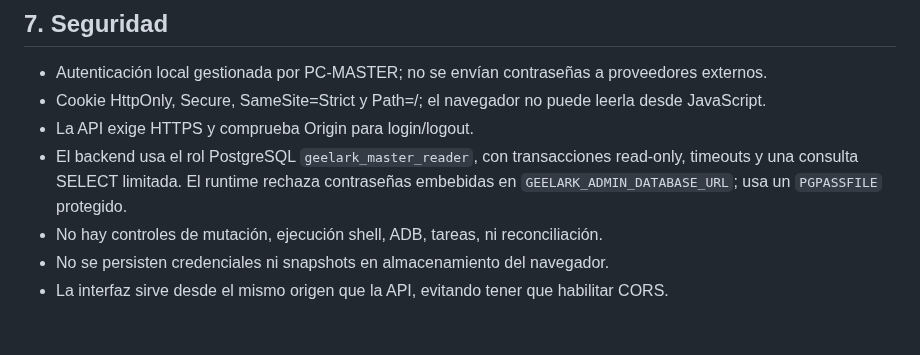
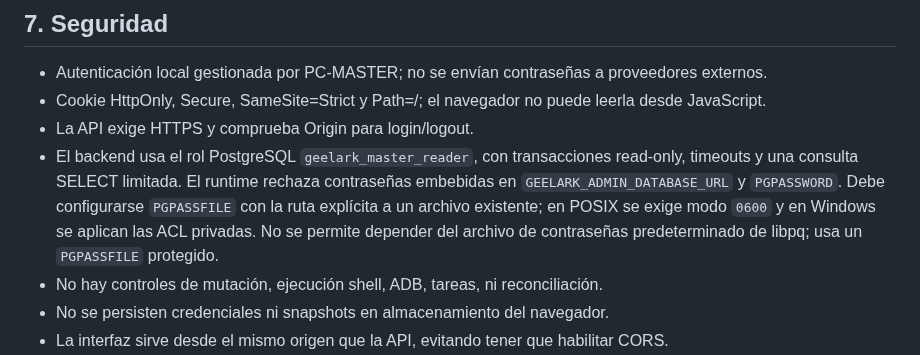
Before and after one commit to D3ckardCain/Geelark-IA, a Markdown page: docs/MANUAL_USUARIO_PANEL_CONTROL_MASTER.md, the part around the change. GitHub-like rendering; blank space fills up the shorter version.

Commit message:
docs(master-admin): document explicit protected PostgreSQL passfile

```diff
--- a/docs/MANUAL_USUARIO_PANEL_CONTROL_MASTER.md
+++ b/docs/MANUAL_USUARIO_PANEL_CONTROL_MASTER.md
@@ -67,7 +67,7 @@ El botón **Ver ejemplo ficticio** permite probar navegación sin iniciar sesió
 - Autenticación local gestionada por PC-MASTER; no se envían contraseñas a proveedores externos.
 - Cookie HttpOnly, Secure, SameSite=Strict y Path=/; el navegador no puede leerla desde JavaScript.
 - La API exige HTTPS y comprueba Origin para login/logout.
-- El backend usa el rol PostgreSQL `geelark_master_reader`, con transacciones read-only, timeouts y una consulta SELECT limitada. El runtime rechaza contraseñas embebidas en `GEELARK_ADMIN_DATABASE_URL`; usa un `PGPASSFILE` protegido.
+- El backend usa el rol PostgreSQL `geelark_master_reader`, con transacciones read-only, timeouts y una consulta SELECT limitada. El runtime rechaza contraseñas embebidas en `GEELARK_ADMIN_DATABASE_URL` y `PGPASSWORD`. Debe configurarse `PGPASSFILE` con la ruta explícita a un archivo existente; en POSIX se exige modo `0600` y en Windows se aplican las ACL privadas. No se permite depender del archivo de contraseñas predeterminado de libpq; usa un `PGPASSFILE` protegido.
 - No hay controles de mutación, ejecución shell, ADB, tareas, ni reconciliación.
 - No se persisten credenciales ni snapshots en almacenamiento del navegador.
 - La interfaz sirve desde el mismo origen que la API, evitando tener que habilitar CORS.
```
